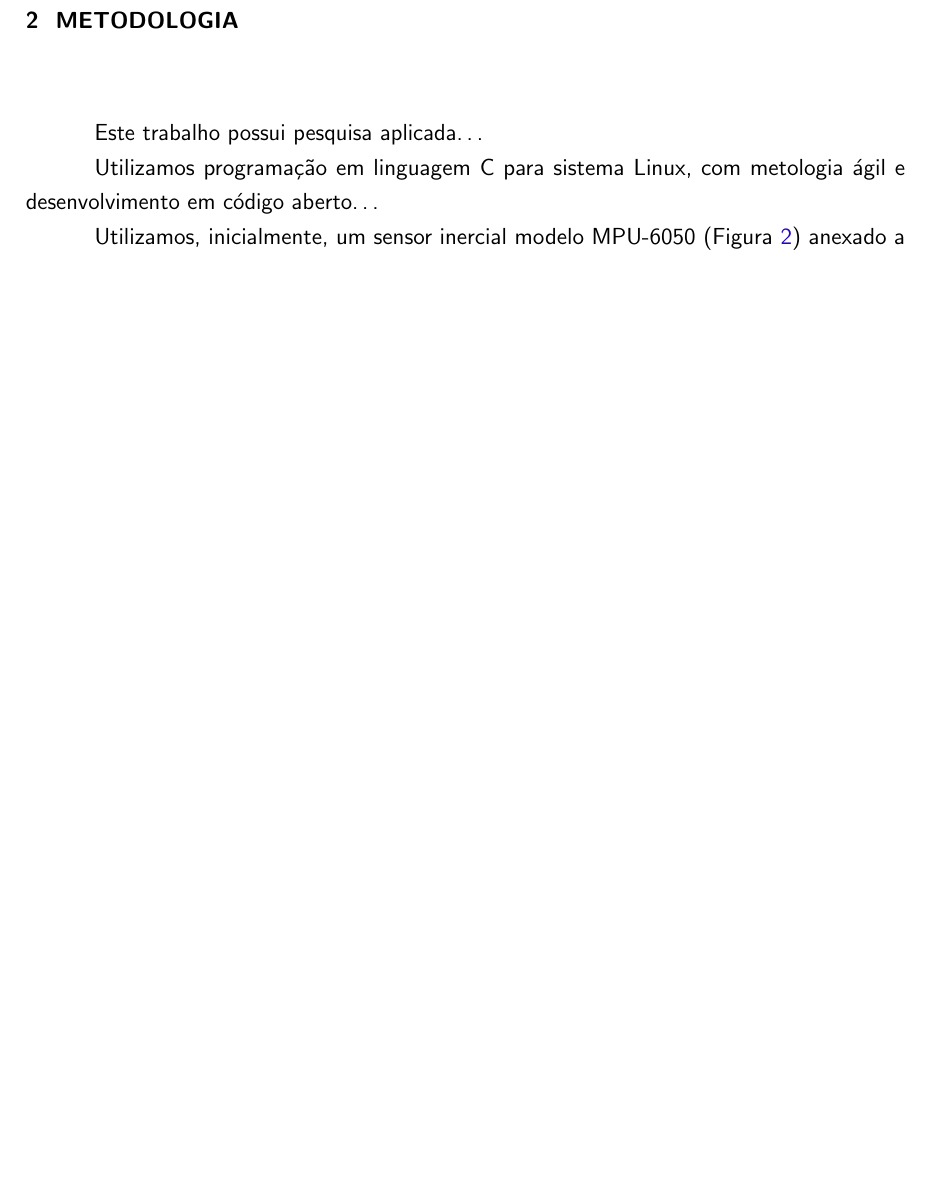
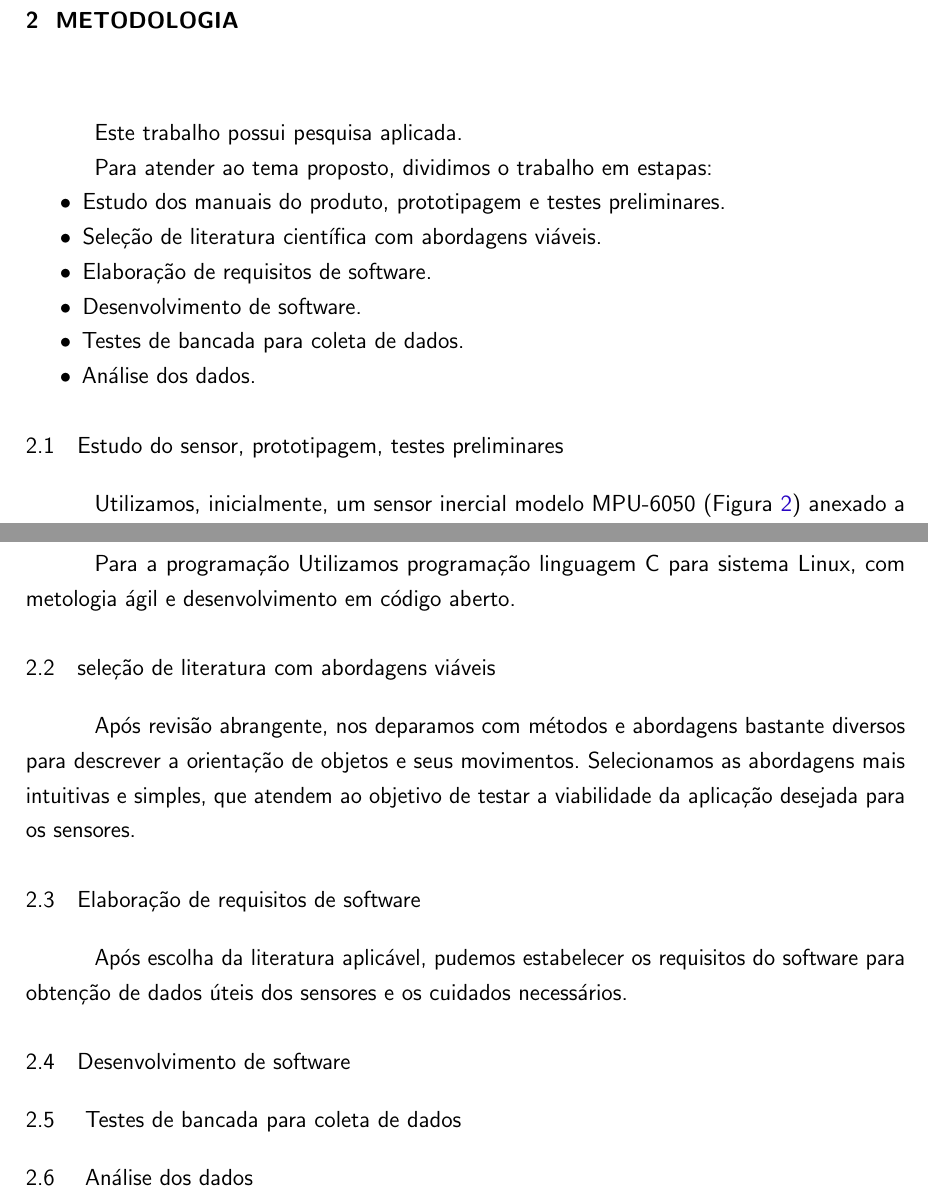
Before and after one commit to ThalesBarretto/TG, a LaTeX thesis (tex/main.tex, which reads tex/textuais/metodologia.tex): part of page 19 of 30 before the commit and two parts of pages 20 and 22 of 32 after it, the two joined at a grey line, cut so that both start at the same text, the shorter picture padded with empty space. Compiled offline with pdfLaTeX.

Commit message:
Modifica metodologia
	Inclusão de esqueleto do texto. Para avliação do orientador.

Signed-off-by: Thales Antunes de Oliveira Barretto <thales.barretto.git@gmail.com>

```diff
--- a/tex/textuais/metodologia.tex
+++ b/tex/textuais/metodologia.tex
@@ -1,8 +1,18 @@
 \chapter{METODOLOGIA}\label{chap:metodologia}
 
-Este trabalho possui pesquisa aplicada\ldots
+Este trabalho possui pesquisa aplicada.
 
-Utilizamos programação em linguagem C para sistema Linux, com metologia ágil e desenvolvimento em código aberto\ldots
+Para atender ao tema proposto, dividimos o trabalho em estapas:
+\begin{itemize}
+    \item Estudo dos manuais do produto, prototipagem e testes preliminares.
+    \item Seleção de literatura científica com abordagens viáveis.
+    \item Elaboração de requisitos de software.
+    \item Desenvolvimento de software.
+    \item Testes de bancada para coleta de dados.
+    \item Análise dos dados.
+\end{itemize}
+
+\section{Estudo do sensor, prototipagem, testes preliminares}
 
 Utilizamos, inicialmente, um sensor inercial modelo MPU-6050 (Figura~\ref{fig:mpu6050-sensor-top}) anexado a uma Raspberry Pi 3B (Figuras~\ref{fig:mpu6050-proto-top}~e~\ref{fig:mpu6050-proto-top}):
 \begin{figure}[H]
@@ -30,3 +40,19 @@ A orientação dos sensores em relação ao encapsulamento obedece a regra da m
     \includegraphics[width=0.5\textwidth]{figuras/mpu6050-proto-top.jpg}
     \fonte{o autor}
 \end{figure}
+
+Para a programação Utilizamos programação linguagem C para sistema Linux, com metologia ágil e desenvolvimento em código aberto.
+
+\section{seleção de literatura com abordagens viáveis}
+
+Após revisão abrangente, nos deparamos com métodos e abordagens bastante diversos para descrever a orientação de objetos e seus movimentos. Selecionamos as abordagens mais intuitivas e simples, que atendem ao objetivo de testar a viabilidade da aplicação desejada para os sensores.
+
+\section{Elaboração de requisitos de software}
+
+Após escolha da literatura aplicável, pudemos estabelecer os requisitos do software para obtenção de dados úteis dos sensores e os cuidados necessários.
+
+\section{Desenvolvimento de software}
+
+\section{ Testes de bancada para coleta de dados}
+
+\section{ Análise dos dados}
```
Also changed, not shown: tex/textuais/metodologia.tex (2 more changed lines).
